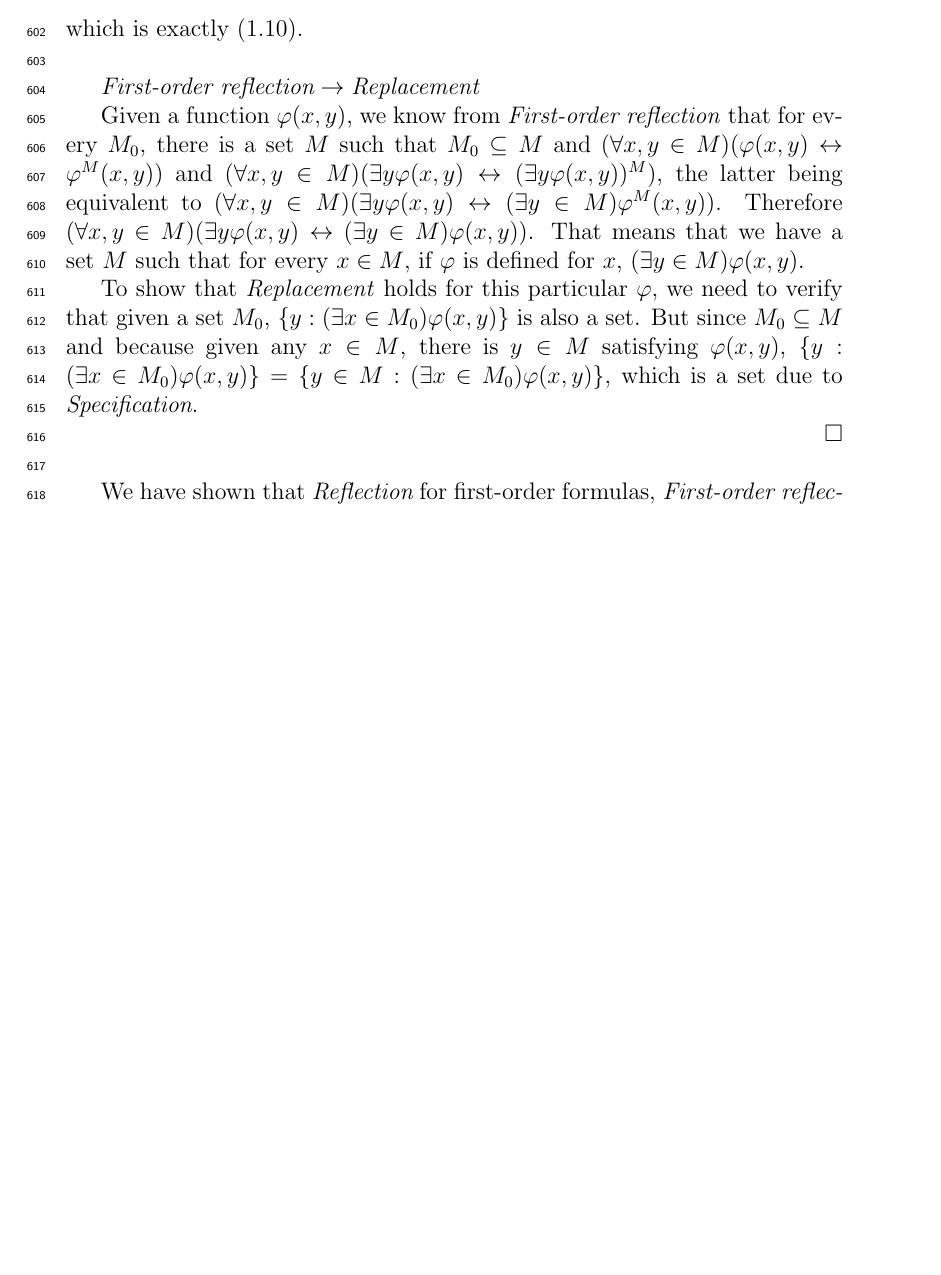
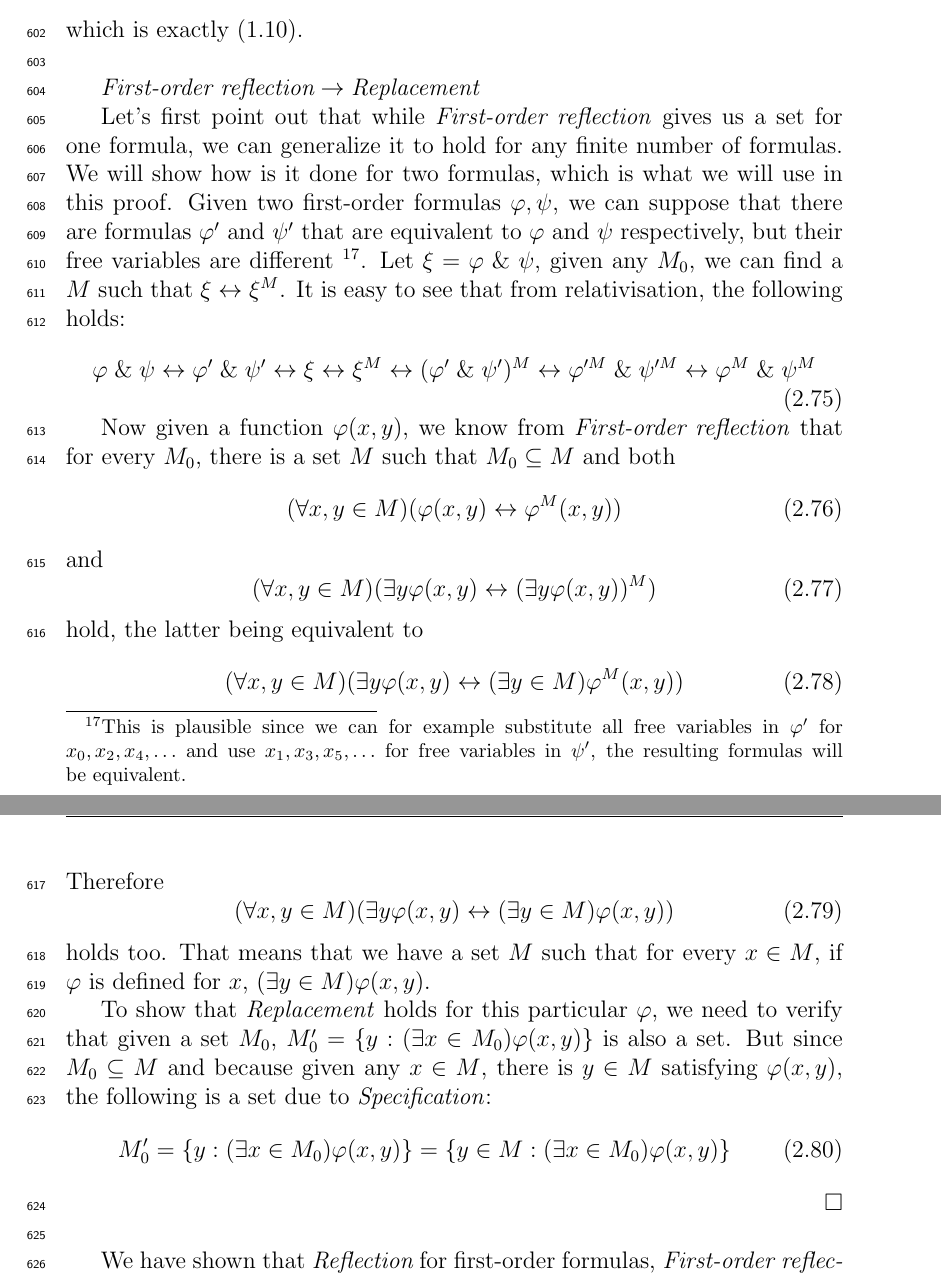
Before and after one commit to mikulas-mrva/bc-thesis, a LaTeX paper (bakalarka.tex, which reads 02_levy.tex): part of page 25 of 28 before the commit and two parts of pages 25 and 26 of 28 after it, the two joined at a grey line, cut so that both start at the same text, the shorter picture padded with empty space. Compiled offline with pdfLaTeX.

Commit message:
fix reflexe->replacement

```diff
--- a/02_levy.tex
+++ b/02_levy.tex
@@ -487,13 +489,34 @@ $\bold{\emph{First-order reflection} \then \emph{Replacement}}$
 %\end{equation}
 
 %TODO OMG FIX! Drake nebo jech nebo Kanamori!
-Given a function $\varphi(x, y)$, we know from \emph{First-order reflection} that for every $M_0$, there is a set $M$ such that $M_0 \subseteq M$ and
-$(\forall x,y \in M)(\varphi(x, y) \iff \varphi^M(x, y))$ and $(\forall x, y \in M)(\exists y \varphi(x, y) \iff (\exists y \varphi(x, y))^M)$,
-the latter being equivalent to $(\forall x, y \in M)(\exists y \varphi(x, y) \iff (\exists y \in M) \varphi^M(x, y))$. Therefore $(\forall x, y \in M)(\exists y \varphi(x, y) \iff (\exists y \in M) \varphi(x, y))$.
+Let's first point out that while \emph{First-order reflection} gives us a set for one formula, we can generalize it to hold for any finite number of formulas. We will show how is it done for two formulas, which is what we will use in this proof. Given two first-order formulas $\varphi, \psi$, we can suppose that there are formulas $\varphi'$ and $\psi'$ that are equivalent to $\varphi$ and $\psi$ respectively, but their free variables are different \footnote{This is plausible since we can for example substitute all free variables in $\varphi'$ for $x_0, x_2, x_4, \ldots$ and use $x_1, x_3, x_5, \ldots$ for free variables in $\psi'$, the resulting formulas will be equivalent.}. Let $\xi = \varphi \et \psi$, given any $M_0$, we can find a $M$ such that $\xi \iff \xi^M$. It is easy to see that from relativisation, the following holds:
+\beq
+\varphi \et \psi \iff \varphi' \et \psi' \iff \xi \iff \xi^M \iff (\varphi' \et \psi')^M \iff \varphi'^M \et \psi'^M \iff \varphi^M \et \psi^M
+\eeq
+
+Now given a function $\varphi(x, y)$, we know from \emph{First-order reflection} that for every $M_0$, there is a set $M$ such that $M_0 \subseteq M$ and both
+\beq
+(\forall x,y \in M)(\varphi(x, y) \iff \varphi^M(x, y))
+\eeq
+and
+\beq
+(\forall x, y \in M)(\exists y \varphi(x, y) \iff (\exists y \varphi(x, y))^M)
+\eeq
+hold, the latter being equivalent to
+\beq
+(\forall x, y \in M)(\exists y \varphi(x, y) \iff (\exists y \in M) \varphi^M(x, y))
+\eeq
+Therefore
+\beq
+(\forall x, y \in M)(\exists y \varphi(x, y) \iff (\exists y \in M) \varphi(x, y))
+\eeq
+holds too.
 That means that we have a set $M$ such that for every $x \in M$, if $\varphi$ is defined for $x$, $(\exists y \in M) \varphi(x, y)$.
 
-To show that \emph{Replacement} holds for this particular $\varphi$, we need to verify that given a set $M_0$, $\{ y : (\exists x \in M_0) \varphi(x, y)\}$ is also a set. But since $M_0 \subseteq M$ and because given any $x \in M$, there is $y \in M$ satisfying $\varphi(x, y)$, $\{ y : (\exists x \in M_0) \varphi(x, y)\} = \{ y \in M : (\exists x \in M_0) \varphi(x, y)\}$, which is a set due to \emph{Specification}.
-
+To show that \emph{Replacement} holds for this particular $\varphi$, we need to verify that given a set $M_0$, $M'_0 = \{ y : (\exists x \in M_0) \varphi(x, y)\}$ is also a set. But since $M_0 \subseteq M$ and because given any $x \in M$, there is $y \in M$ satisfying $\varphi(x, y)$, the following is a set due to \emph{Specification}:
+\beq
+M'_0 = \{ y : (\exists x \in M_0) \varphi(x, y)\} = \{ y \in M : (\exists x \in M_0) \varphi(x, y)\}
+\eeq
 % tranzitivita? V_\lambda?
 
 %We also know that $x, y \in M$, in other words for every $X$, $Y = \{y : \varphi(x, y, p_1, \ldots, p_n)\}$ and we know that $X \subset M$ and $Y \subset M$, which, together with the specification schema implies that $Y$, the image of $X$ over $\varphi$, is a~set.
```
Also changed, not shown: bakalarka.pdf, 02_levy.tex (2 more changed lines).
